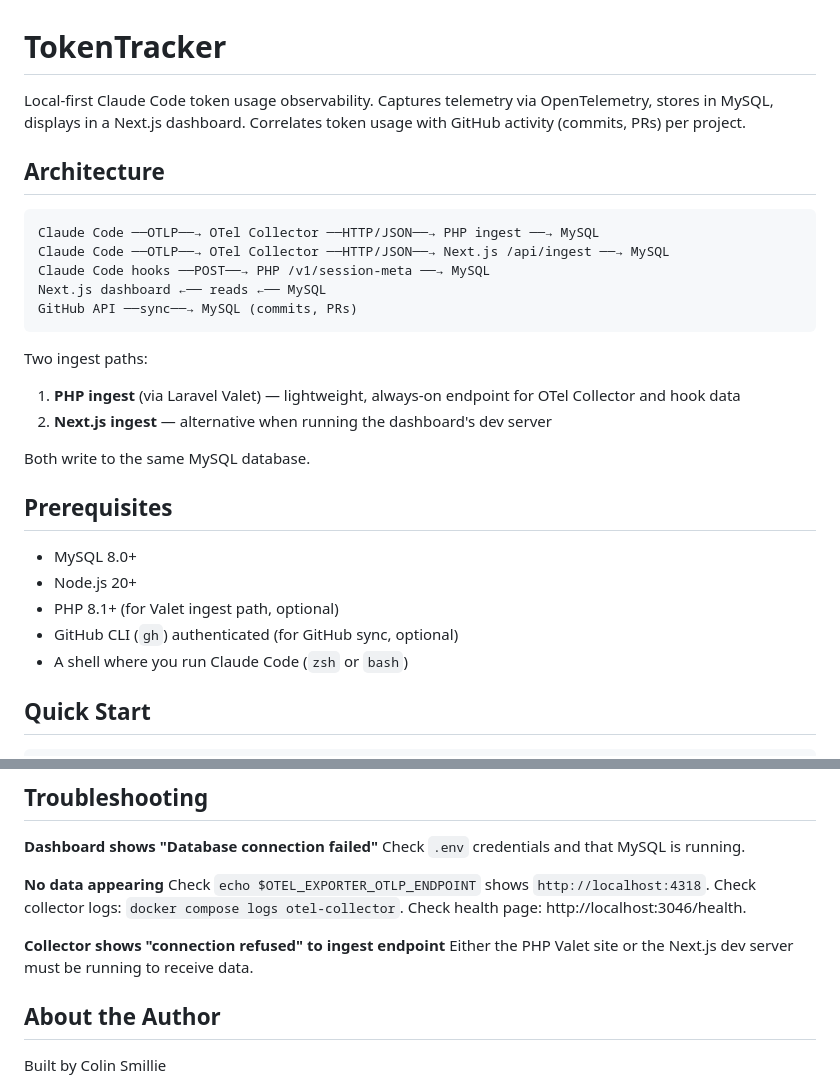
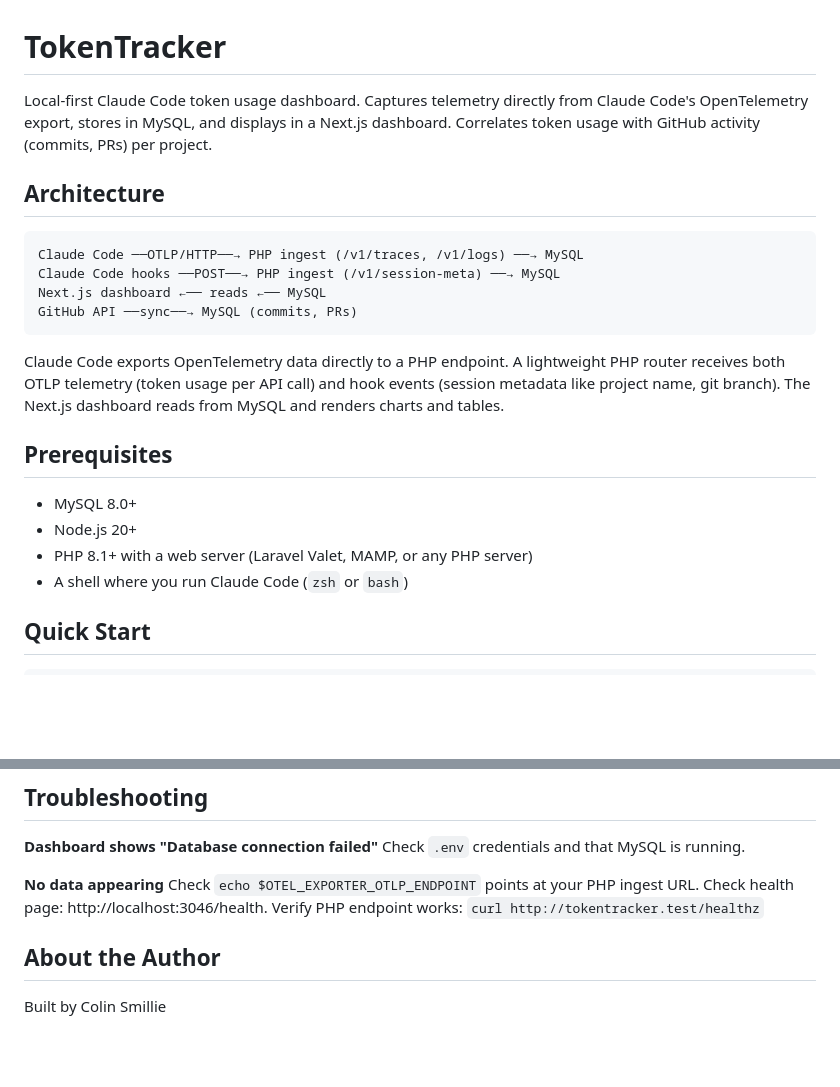
Before and after one commit to csmillie/token-tracker, a Markdown page: README.md, 2 parts joined by grey strips. Rendered like a GitHub page; blank space fills up the shorter version.

````diff
--- a/README.md
+++ b/README.md
@@ -1,30 +1,23 @@
 # TokenTracker
 
-Local-first Claude Code token usage observability. Captures telemetry via OpenTelemetry, stores in MySQL, displays in a Next.js dashboard. Correlates token usage with GitHub activity (commits, PRs) per project.
+Local-first Claude Code token usage dashboard. Captures telemetry directly from Claude Code's OpenTelemetry export, stores in MySQL, and displays in a Next.js dashboard. Correlates token usage with GitHub activity (commits, PRs) per project.
 
 ## Architecture
 
 ```
-Claude Code ──OTLP──→ OTel Collector ──HTTP/JSON──→ PHP ingest ──→ MySQL
-Claude Code ──OTLP──→ OTel Collector ──HTTP/JSON──→ Next.js /api/ingest ──→ MySQL
-Claude Code hooks ──POST──→ PHP /v1/session-meta ──→ MySQL
+Claude Code ──OTLP/HTTP──→ PHP ingest (/v1/traces, /v1/logs) ──→ MySQL
+Claude Code hooks ──POST──→ PHP ingest (/v1/session-meta) ──→ MySQL
 Next.js dashboard ←── reads ←── MySQL
 GitHub API ──sync──→ MySQL (commits, PRs)
 ```
 
-Two ingest paths:
-
-1. **PHP ingest** (via Laravel Valet) — lightweight, always-on endpoint for OTel Collector and hook data
-2. **Next.js ingest** — alternative when running the dashboard's dev server
-
-Both write to the same MySQL database.
+Claude Code exports OpenTelemetry data directly to a PHP endpoint. A lightweight PHP router receives both OTLP telemetry (token usage per API call) and hook events (session metadata like project name, git branch). The Next.js dashboard reads from MySQL and renders charts and tables.
 
 ## Prerequisites
 
 - MySQL 8.0+
 - Node.js 20+
-- PHP 8.1+ (for Valet ingest path, optional)
-- GitHub CLI (`gh`) authenticated (for GitHub sync, optional)
+- PHP 8.1+ with a web server (Laravel Valet, MAMP, or any PHP server)
 - A shell where you run Claude Code (`zsh` or `bash`)
 
 ## Quick Start
@@ -253,12 +199,9 @@ FROM sessions GROUP BY project ORDER BY total DESC;
 Check `.env` credentials and that MySQL is running.
 
 **No data appearing**
-Check `echo $OTEL_EXPORTER_OTLP_ENDPOINT` shows `http://localhost:4318`.
-Check collector logs: `docker compose logs otel-collector`.
+Check `echo $OTEL_EXPORTER_OTLP_ENDPOINT` points at your PHP ingest URL.
 Check health page: http://localhost:3046/health.
-
-**Collector shows "connection refused" to ingest endpoint**
-Either the PHP Valet site or the Next.js dev server must be running to receive data.
+Verify PHP endpoint works: `curl http://tokentracker.test/healthz`
 
 ## About the Author
 
````
Also changed, not shown: other parts of README.md (+34 -81 lines).
